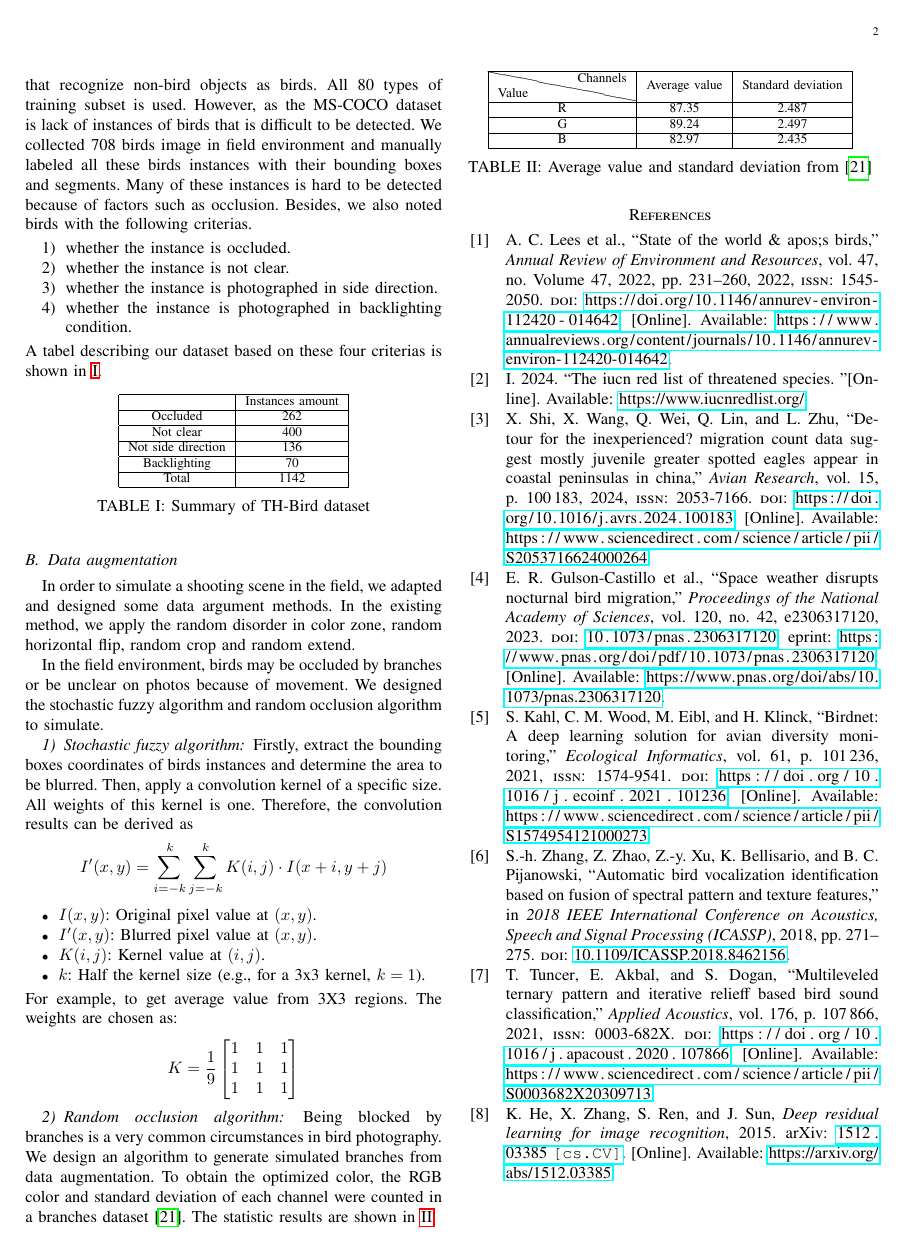
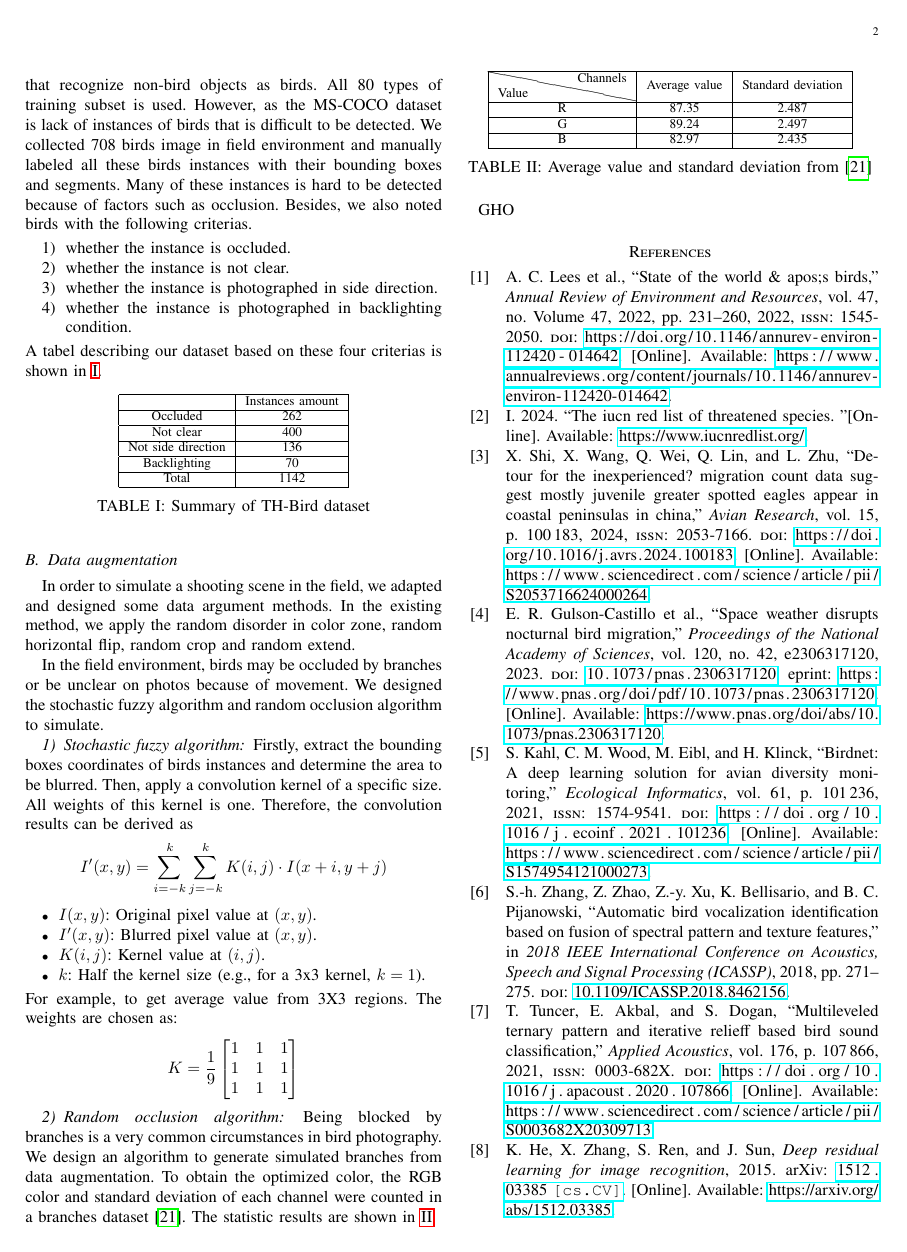
Before and after one commit to TamakoHe/MY-Bird-Paper, a LaTeX paper (main.tex, which reads method.tex): page 2 of 3. Compiled offline with pdfLaTeX.

Commit message:
Git Test2

```diff
--- a/method.tex
+++ b/method.tex
@@ -88,3 +88,4 @@ The statistic results are shown in~\ref{bra-table}
     \caption{Average value and standard deviation from~\cite{datsetbr}}
     \label{bra-table}
 \end{table}
+GHO
```
Also changed, not shown: main.pdf, 1 other file.
